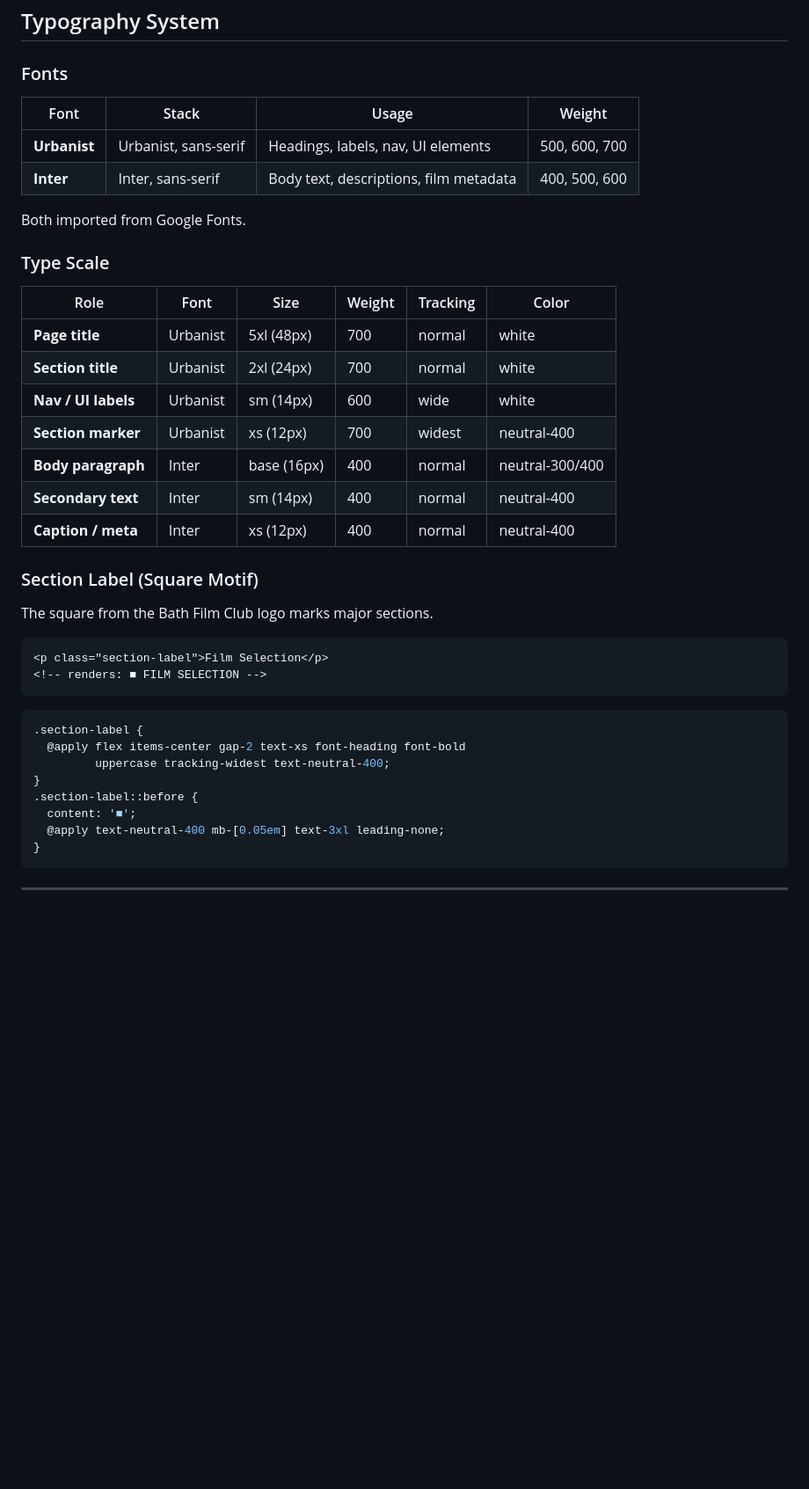
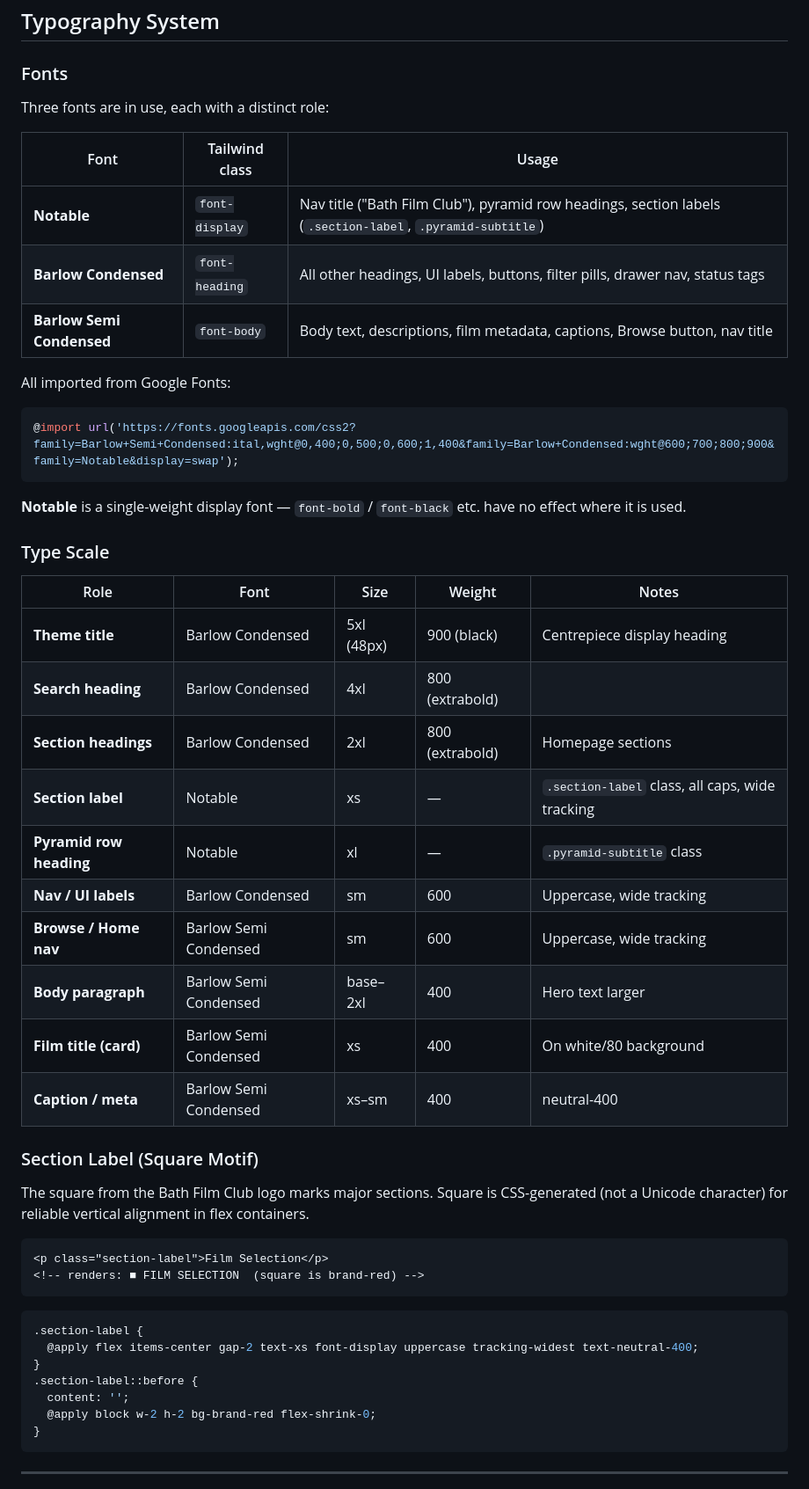
Before and after one commit to starpants/bathfilmclub, a Markdown page: docs/DESIGN_SYSTEM.md, the part around one of its changes. Shown at 88% size. GitHub-like rendering; blank space fills up the shorter version.

````diff
--- a/docs/DESIGN_SYSTEM.md
+++ b/docs/DESIGN_SYSTEM.md
@@ -68,42 +88,52 @@ colors: {
 
 ### Fonts
 
-| Font | Stack | Usage | Weight |
-|------|-------|-------|--------|
-| **Urbanist** | Urbanist, sans-serif | Headings, labels, nav, UI elements | 500, 600, 700 |
-| **Inter** | Inter, sans-serif | Body text, descriptions, film metadata | 400, 500, 600 |
+Three fonts are in use, each with a distinct role:
 
-Both imported from Google Fonts.
+| Font | Tailwind class | Usage |
+|------|---------------|-------|
+| **Notable** | `font-display` | Nav title ("Bath Film Club"), pyramid row headings, section labels (`.section-label`, `.pyramid-subtitle`) |
+| **Barlow Condensed** | `font-heading` | All other headings, UI labels, buttons, filter pills, drawer nav, status tags |
+| **Barlow Semi Condensed** | `font-body` | Body text, descriptions, film metadata, captions, Browse button, nav title |
+
+All imported from Google Fonts:
+```css
+@import url('https://fonts.googleapis.com/css2?family=Barlow+Semi+Condensed:ital,wght@0,400;0,500;0,600;1,400&family=Barlow+Condensed:wght@600;700;800;900&family=Notable&display=swap');
+```
+
+**Notable** is a single-weight display font — `font-bold` / `font-black` etc. have no effect where it is used.
 
 ### Type Scale
 
-| Role | Font | Size | Weight | Tracking | Color |
-|------|------|------|--------|----------|-------|
-| **Page title** | Urbanist | 5xl (48px) | 700 | normal | white |
-| **Section title** | Urbanist | 2xl (24px) | 700 | normal | white |
-| **Nav / UI labels** | Urbanist | sm (14px) | 600 | wide | white |
-| **Section marker** | Urbanist | xs (12px) | 700 | widest | neutral-400 |
-| **Body paragraph** | Inter | base (16px) | 400 | normal | neutral-300/400 |
-| **Secondary text** | Inter | sm (14px) | 400 | normal | neutral-400 |
-| **Caption / meta** | Inter | xs (12px) | 400 | normal | neutral-400 |
+| Role | Font | Size | Weight | Notes |
+|------|------|------|--------|-------|
+| **Theme title** | Barlow Condensed | 5xl (48px) | 900 (black) | Centrepiece display heading |
+| **Search heading** | Barlow Condensed | 4xl | 800 (extrabold) | |
+| **Section headings** | Barlow Condensed | 2xl | 800 (extrabold) | Homepage sections |
+| **Section label** | Notable | xs | — | `.section-label` class, all caps, wide tracking |
+| **Pyramid row heading** | Notable | xl | — | `.pyramid-subtitle` class |
+| **Nav / UI labels** | Barlow Condensed | sm | 600 | Uppercase, wide tracking |
+| **Browse / Home nav** | Barlow Semi Condensed | sm | 600 | Uppercase, wide tracking |
+| **Body paragraph** | Barlow Semi Condensed | base–2xl | 400 | Hero text larger |
+| **Film title (card)** | Barlow Semi Condensed | xs | 400 | On white/80 background |
+| **Caption / meta** | Barlow Semi Condensed | xs–sm | 400 | neutral-400 |
 
 ### Section Label (Square Motif)
 
-The square from the Bath Film Club logo marks major sections.
+The square from the Bath Film Club logo marks major sections. Square is CSS-generated (not a Unicode character) for reliable vertical alignment in flex containers.
 
 ```html
 <p class="section-label">Film Selection</p>
-<!-- renders: ■ FILM SELECTION -->
+<!-- renders: ■ FILM SELECTION  (square is brand-red) -->
 ```
 
 ```css
 .section-label {
-  @apply flex items-center gap-2 text-xs font-heading font-bold
-         uppercase tracking-widest text-neutral-400;
+  @apply flex items-center gap-2 text-xs font-display uppercase tracking-widest text-neutral-400;
 }
 .section-label::before {
-  content: '■';
-  @apply text-neutral-400 mb-[0.05em] text-3xl leading-none;
+  content: '';
+  @apply block w-2 h-2 bg-brand-red flex-shrink-0;
 }
 ```
 
````
Also changed, not shown: other parts of docs/DESIGN_SYSTEM.md (+124 -94 lines), docs/ARCHITECTURE.md (+123 -145 lines).
